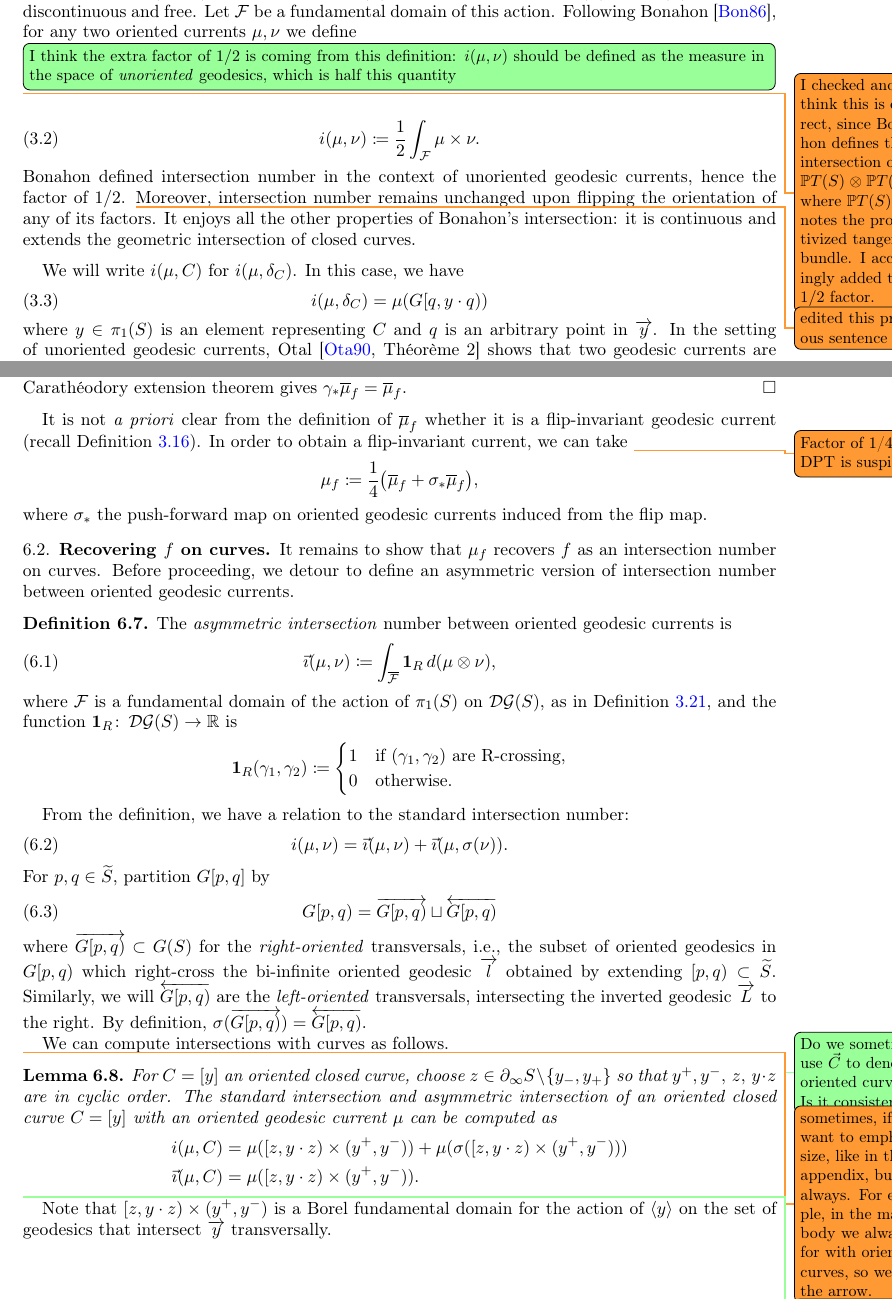
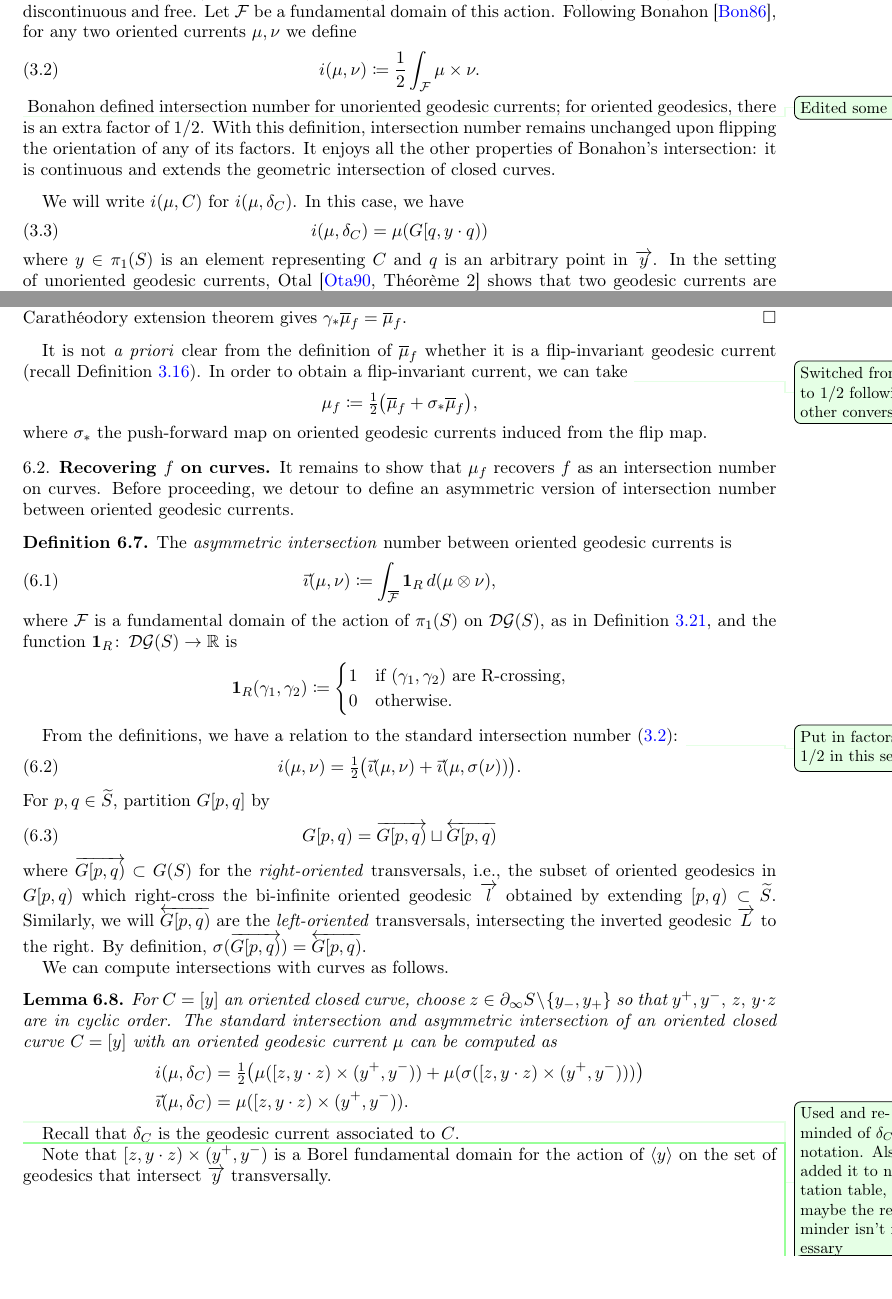
Before and after one commit to dpthurst/Currents-and-intersections, a LaTeX paper (Intersections.tex, which reads background.tex, construct-current.tex): two parts of pages 21 and 51 of 99 before the commit and two parts of pages 21 and 51 of 100 after it, joined at a grey line, cut so that both start at the same text, the shorter picture padded with empty space. Compiled offline with pdfLaTeX.

Commit message:
Factors of 1/2

```diff
--- a/background.tex
+++ b/background.tex
@@ -306,17 +305,15 @@ so the action of $\pi_1(S)$ on $\DG(S)$ is properly discontinuous and free. Let
 $\mathcal{F}$ be a fundamental domain of this action. Following
 Bonahon~\cite{Bonahon86:EndsHyperbolicManifolds}, for any two oriented
 currents $\mu, \nu$ we define
-\DPTtodo[inline]{I think the extra factor of $1/2$ is coming from this
-  definition: $i(\mu,\nu)$ should be defined as the measure in the
-  space of \emph{unoriented} geodesics, which is half this quantity}
-  \DMGtodo{I checked and I think this is correct, since Bonahon defines the intersection on $\mathbb{P}T(S) \otimes \mathbb{P}T(S)$, where $\mathbb{P}T(S)$ denotes the projectivized tangent bundle. I accordingly added the $1/2$ factor.}
 \begin{equation}
 i(\mu, \nu) \coloneqq \frac{1}{2} \int_{\mathcal{F}} \mu \times \nu.
 \label{eq:intersection}
 \end{equation}
-Bonahon defined intersection number in the context of unoriented
-geodesic currents, hence the factor of $1/2$. \DMGtodo{edited this previous sentence}
-Moreover, intersection number remains unchanged upon flipping the
+\DPTfyi{Edited some more}
+Bonahon defined intersection number for unoriented
+geodesic currents; for oriented geodesics, there is an extra factor of
+$1/2$.
+With this definition, intersection number remains unchanged upon flipping the
 orientation of any of its factors.
 It enjoys all the other properties of Bonahon's intersection: it is continuous and extends the geometric intersection of closed curves.
 \end{definition}
--- a/construct-current.tex
+++ b/construct-current.tex
@@ -323,9 +321,9 @@ $\overline\mu_f$ whether it is a flip-invariant geodesic current
 (recall
 Definition~\ref{def:currents}).
 In order to obtain a flip-invariant current, we can take
-\DMGtodo{Factor of 1/4 new. DPT is suspicious}
+\DPTfyi{Switched from $1/4$ to $1/2$ following other conversation}
 \[
-\mu_f\coloneqq\frac14\bigl(\overline\mu_f+\sigma_*\overline\mu_f\bigr),
+\mu_f\coloneqq\OneHalf\bigl(\overline\mu_f+\sigma_*\overline\mu_f\bigr),
 \]
 where $\sigma_*$ the push-forward map on oriented geodesic currents
 induced from the flip map.
@@ -354,9 +352,11 @@ the function $\mathbf{1}_R \colon \DG(S) \to \mathbb{R}$ is
 \end{cases}
 \]
 \end{definition}
-From the definition, we have a relation to the standard intersection number:
+From the definitions, we have a relation to the standard intersection
+number~\eqref{eq:intersection}:
+\DPTfyi{Put in factors of $1/2$ in this section}
 \begin{equation}
-i(\mu, \nu) = \vec{\imath}(\mu, \nu) + \vec{\imath}(\mu, \sigma(\nu)).
+i(\mu, \nu) = \OneHalf \bigl(\vec{\imath}(\mu, \nu) + \vec{\imath}(\mu, \sigma(\nu))\bigr).
 \label{eq:relation_intersections}
 \end{equation}
 For $p,q \in \wt{S}$, partition $G[p,q]$ by
@@ -372,9 +372,6 @@ $\ora{L}$ to the right. By definition, $\sigma(\ora{G[p,q)})= \ole{G[p,q)}$.
 
 We can compute intersections with curves as follows.
 
-\DPTtodo{Do we sometimes use $\vec C$ to denote oriented curves? Is it
-consistent?}
-\DMGtodo{sometimes, if we want to emphasize, like in the appendix, but not always. For example, in the main body we always for with oriented curves, so we omit the arrow.}
 \begin{lemma}
   For $C = [y]$ an oriented closed curve, choose
 $z \in \partial_{\infty} S \setminus \{ y_-, y_+\}$ so that
@@ -382,10 +379,14 @@ $y^+,y^-,\, z,\, y \cdot z$ are in cyclic order.
 The standard intersection and asymmetric intersection
 of an oriented closed curve $C=[y]$ with an oriented geodesic current $\mu$ can be computed as
 \begin{align*}
-i(\mu, C) &= \mu([z,y \cdot z) \times (y^+,y^-)) + \mu(\sigma([z,y \cdot z) \times (y^+,y^-)))\\
-\vec{\imath}(\mu, C) &= \mu([z,y \cdot z) \times (y^+,y^-)).
+i(\mu, \delta_C) &= \OneHalf \bigl(\mu([z,y \cdot z) \times (y^+,y^-)) + \mu(\sigma([z,y \cdot z) \times (y^+,y^-)))\bigr)\\
+\vec{\imath}(\mu, \delta_C) &= \mu([z,y \cdot z) \times (y^+,y^-)).
 \end{align*}
 \end{lemma}
+\DPTfyi{Used and reminded of $\delta_C$ notation. Also added it to
+  notation table, so maybe the reminder isn't necessary}
+Recall that $\delta_C$ is the geodesic current associated to~$C$.
+
 \DPTtodo{Probably should specify more about where the fundamental
   domain is living. Also this is not the fundamental domain used in
   the proof. HERE}
```
Also changed, not shown: asymmetric.tex (+4 -0 lines), intro.tex (+1 -0 lines), background.tex (7 more changed lines), construct-current.tex (39 more changed lines).
